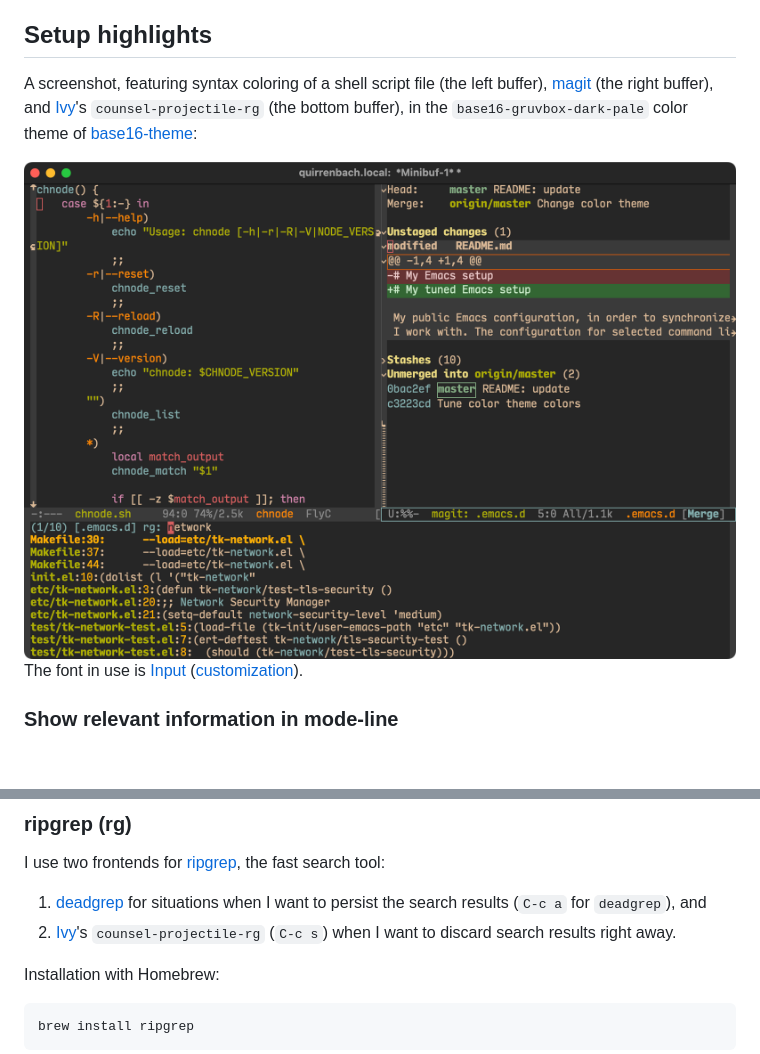
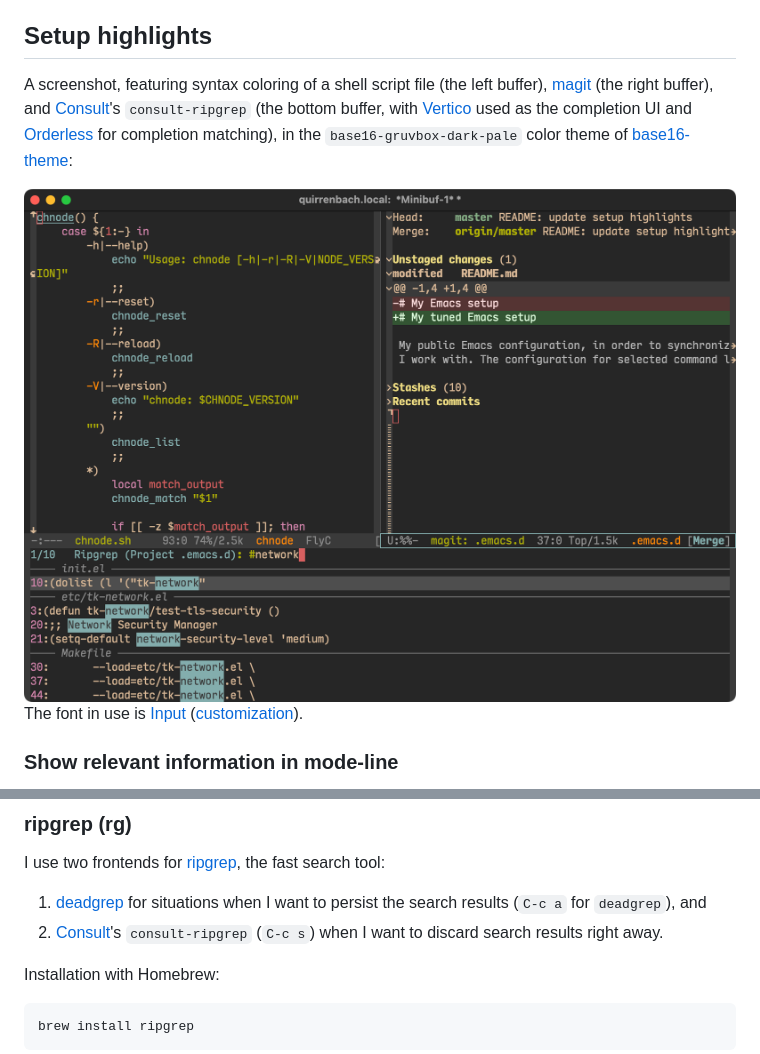
Before and after one commit to tkareine/emacs.d, a Markdown page: README.md, 2 parts joined by grey strips. GitHub-like rendering; pictures changed too: images/setup-showcase-v2.png (deleted), images/setup-showcase-v3.png (added); blank space fills up the shorter version.

Commit message:
README: update setup highlights

```diff
--- a/README.md
+++ b/README.md
@@ -12,11 +12,12 @@ the file. Thank you all!
 ## Setup highlights
 
 A screenshot, featuring syntax coloring of a shell script file (the left
-buffer), [magit] (the right buffer), and [Ivy]'s `counsel-projectile-rg`
-(the bottom buffer), in the `base16-gruvbox-dark-pale` color theme of
-[base16-theme]:
+buffer), [magit] (the right buffer), and [Consult]'s `consult-ripgrep`
+(the bottom buffer, with [Vertico] used as the completion UI and
+[Orderless] for completion matching), in the `base16-gruvbox-dark-pale`
+color theme of [base16-theme]:
 
-<img src="https://github.com/tkareine/emacs.d/raw/master/images/setup-showcase-v2.png" title="Setup showcase" alt="Setup showcase" width="912">
+<img src="https://github.com/tkareine/emacs.d/raw/master/images/setup-showcase-v3.png" title="Setup showcase" alt="Setup showcase" width="912">
 
 The font in use is [Input][Input font]
 ([customization](https://input.djr.com/download/?customize&fontSelection=fourStyleFamily&regular=InputMonoNarrow-Regular&italic=InputMonoNarrow-Italic&bold=InputMonoNarrow-Bold&boldItalic=InputMonoNarrow-BoldItalic&a=ss&g=ss&i=serifs_round&l=serifs_round&zero=0&asterisk=height&braces=straight&preset=default&line-height=1.2)).
@@ -117,8 +118,8 @@ I use two frontends for [ripgrep], the fast search tool:
 
 1. [deadgrep] for situations when I want to persist the search results
    (`C-c a` for `deadgrep`), and
-2. [Ivy]'s `counsel-projectile-rg` (`C-c s`) when I want to discard
-   search results right away.
+2. [Consult]'s `consult-ripgrep` (`C-c s`) when I want to discard search
+   results right away.
 
 Installation with Homebrew:
 
```
Also changed, not shown: other parts of README.md (+3 -1 lines).
